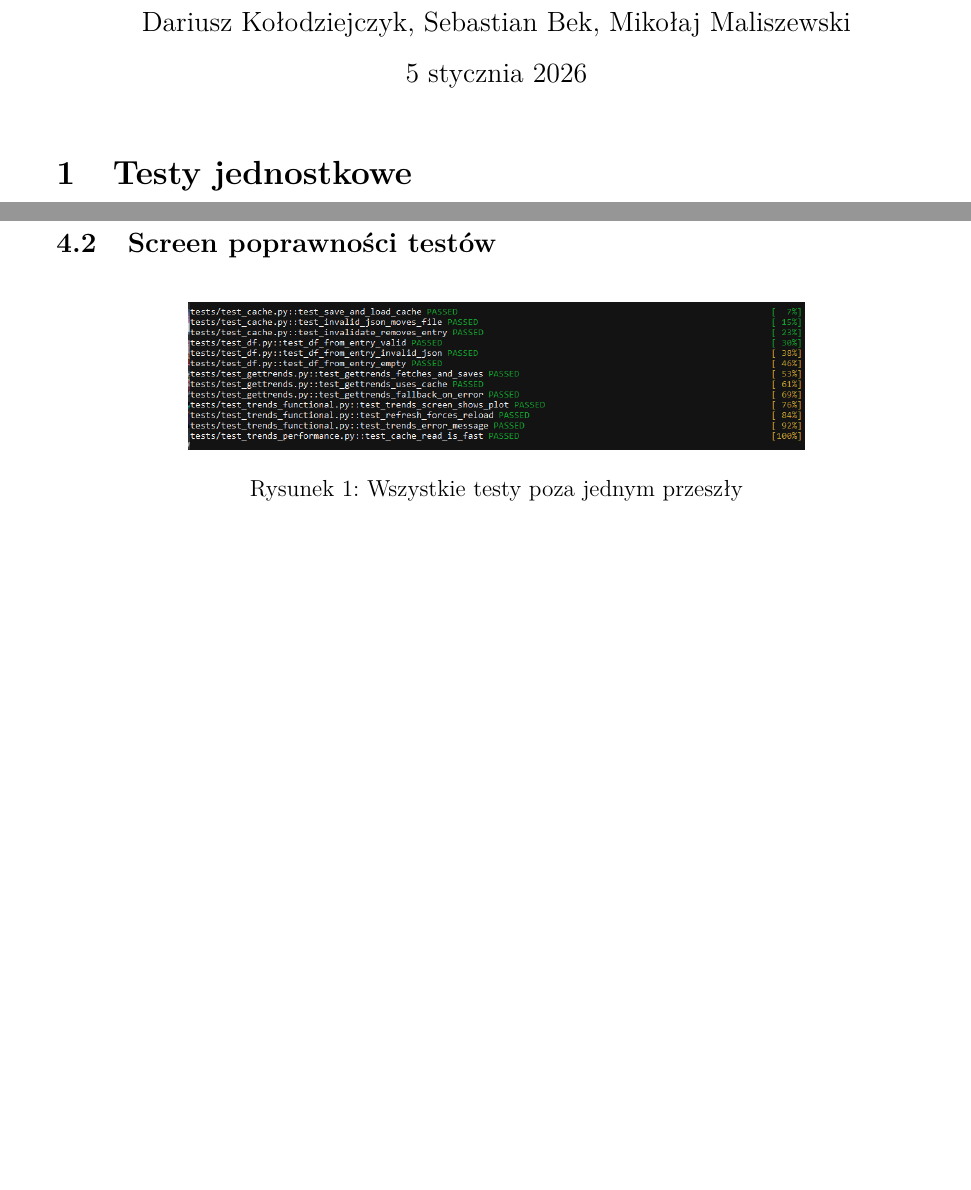
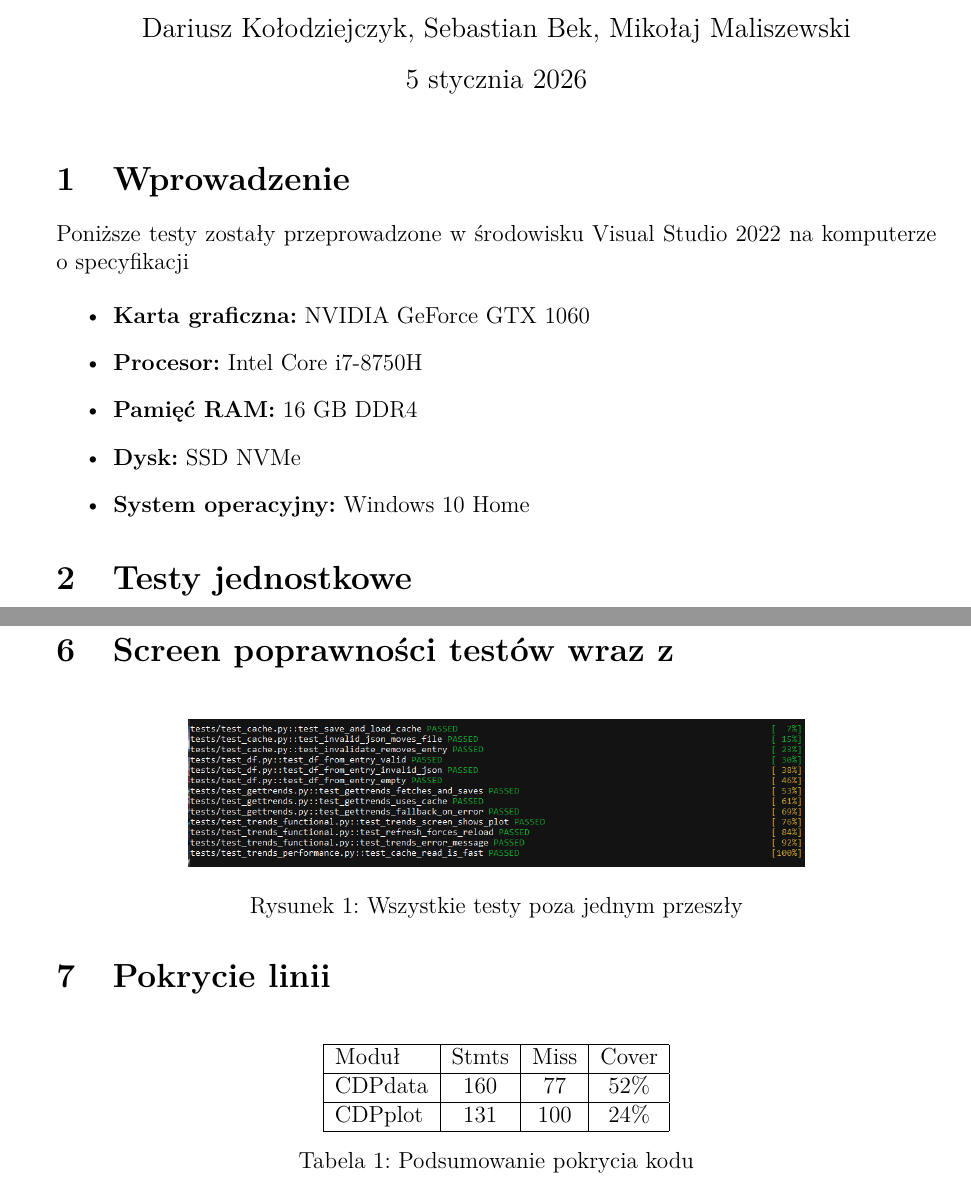
Before and after one commit to Artaka14/Projekt-Dynamiczna-Analiza-Oprogramowania, a LaTeX document (Dokumentacja/Dynamiczna Analiza Oprogramowania.tex): two parts of pages 1 and 11 of 11 before the commit and two parts of pages 1 and 12 of 12 after it, joined at a grey line, cut so that both start at the same text, the shorter picture padded with empty space. Compiled offline with pdfLaTeX.

Commit message:
Add files via upload

```diff
--- a/Dokumentacja/Dynamiczna Analiza Oprogramowania.tex
+++ b/Dokumentacja/Dynamiczna Analiza Oprogramowania.tex
@@ -28,6 +28,16 @@
 \begin{document}
 	\maketitle
 
+	\section{Wprowadzenie}
+	Poniższe testy zostały przeprowadzone w środowisku Visual Studio 2022 na komputerze o specyfikacji
+
+	\begin{itemize}
+		\item \textbf{Karta graficzna:} NVIDIA GeForce GTX 1060
+		\item \textbf{Procesor:} Intel Core i7-8750H
+		\item \textbf{Pamięć RAM:} 16 GB DDR4
+		\item \textbf{Dysk:} SSD NVMe
+		\item \textbf{System operacyjny:} Windows 10 Home
+	\end{itemize}
 
 	\section{Testy jednostkowe}
 
@@ -499,7 +513,7 @@
 	\paragraph{Efekt oczekiwany}
 	Oczekuje się, że funkcja zwróci pełny \texttt{DataFrame} o 365 rekordach, a czas odczytu nie przekroczy 50 ms. Test potwierdza, że mechanizm cache zapewnia szybki dostęp do lokalnie zapisanych danych.
 
-	\subsection{Screen poprawności testów}
+	\section{Screen poprawności testów wraz z }
 	\begin{figure}[H]
 		\centering
 		\includegraphics[width=0.7\textwidth]{Obrazy/Ekran4.png}
@@ -507,4 +521,15 @@
 		\label{fig:app1}
 	\end{figure}
 
+	\section{Pokrycie linii}
+	\begin{table}[h]
+		\centering
+		\begin{tabular}{|l|c|c|c|}
+			\hline
+			Moduł & Stmts & Miss & Cover \\ \hline
+			CDPdata & 160 & 77  & 52\%   \\ \hline
+			CDPplot & 131 & 100 & 24\%   \\ \hline
+		\end{tabular}
+		\caption{Podsumowanie pokrycia kodu}
+	\end{table}
 \end{document}
```
Also changed, not shown: Dokumentacja/Dynamiczna Analiza Oprogramowania.pdf, Dokumentacja/Dynamiczna Analiza Oprogramowania.tex (10 more changed lines).
